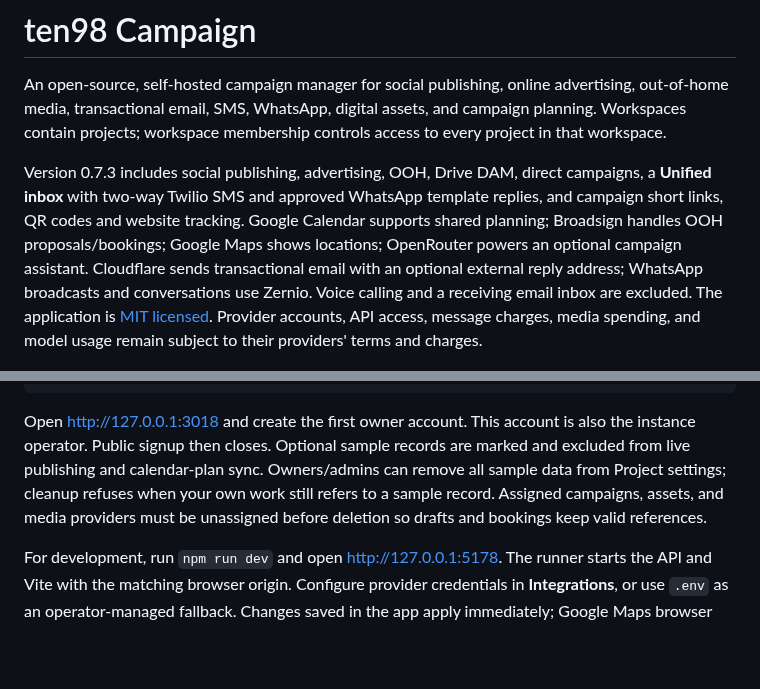
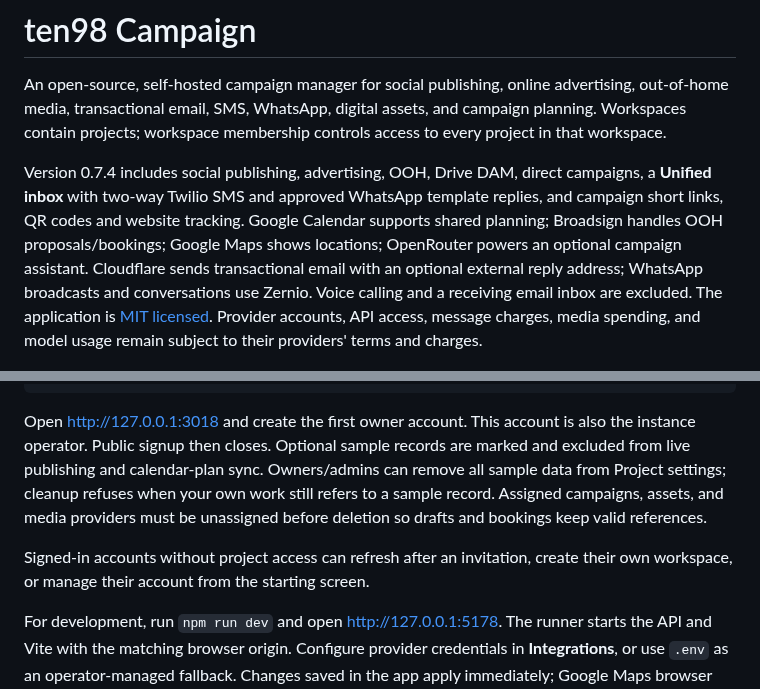
Before and after one commit to Ten98-IO-Company/ten98-campaign, a Markdown page: README.md, 2 parts joined by grey strips. Rendered like a GitHub page; blank space fills up the shorter version.

Commit message:
Fix workspace onboarding, Calendar settings and response recovery

````diff
--- a/README.md
+++ b/README.md
@@ -2,7 +2,7 @@
 
 An open-source, self-hosted campaign manager for social publishing, online advertising, out-of-home media, transactional email, SMS, WhatsApp, digital assets, and campaign planning. Workspaces contain projects; workspace membership controls access to every project in that workspace.
 
-Version 0.7.3 includes social publishing, advertising, OOH, Drive DAM, direct campaigns, a **Unified inbox** with two-way Twilio SMS and approved WhatsApp template replies, and campaign short links, QR codes and website tracking. Google Calendar supports shared planning; Broadsign handles OOH proposals/bookings; Google Maps shows locations; OpenRouter powers an optional campaign assistant. Cloudflare sends transactional email with an optional external reply address; WhatsApp broadcasts and conversations use Zernio. Voice calling and a receiving email inbox are excluded. The application is [MIT licensed](LICENSE). Provider accounts, API access, message charges, media spending, and model usage remain subject to their providers' terms and charges.
+Version 0.7.4 includes social publishing, advertising, OOH, Drive DAM, direct campaigns, a **Unified inbox** with two-way Twilio SMS and approved WhatsApp template replies, and campaign short links, QR codes and website tracking. Google Calendar supports shared planning; Broadsign handles OOH proposals/bookings; Google Maps shows locations; OpenRouter powers an optional campaign assistant. Cloudflare sends transactional email with an optional external reply address; WhatsApp broadcasts and conversations use Zernio. Voice calling and a receiving email inbox are excluded. The application is [MIT licensed](LICENSE). Provider accounts, API access, message charges, media spending, and model usage remain subject to their providers' terms and charges.
 
 ![Campaign ads manager](docs/ads-verification.png)
 
@@ -18,6 +18,8 @@ npm start
 ```
 
 Open [http://127.0.0.1:3018](http://127.0.0.1:3018) and create the first owner account. This account is also the instance operator. Public signup then closes. Optional sample records are marked and excluded from live publishing and calendar-plan sync. Owners/admins can remove all sample data from Project settings; cleanup refuses when your own work still refers to a sample record. Assigned campaigns, assets, and media providers must be unassigned before deletion so drafts and bookings keep valid references.
+
+Signed-in accounts without project access can refresh after an invitation, create their own workspace, or manage their account from the starting screen.
 
 For development, run `npm run dev` and open [http://127.0.0.1:5178](http://127.0.0.1:5178). The runner starts the API and Vite with the matching browser origin. Configure provider credentials in **Integrations**, or use `.env` as an operator-managed fallback. Changes saved in the app apply immediately; Google Maps browser changes require a page reload. Editing `.env` requires restarting the server. Keep `.env` and `data/` private.
 
````
Also changed, not shown: docs/verification.md (+16 -6 lines), docs/onboarding-start-verification.png (added), docs/onboarding-verification.png (added), 12 other files.
